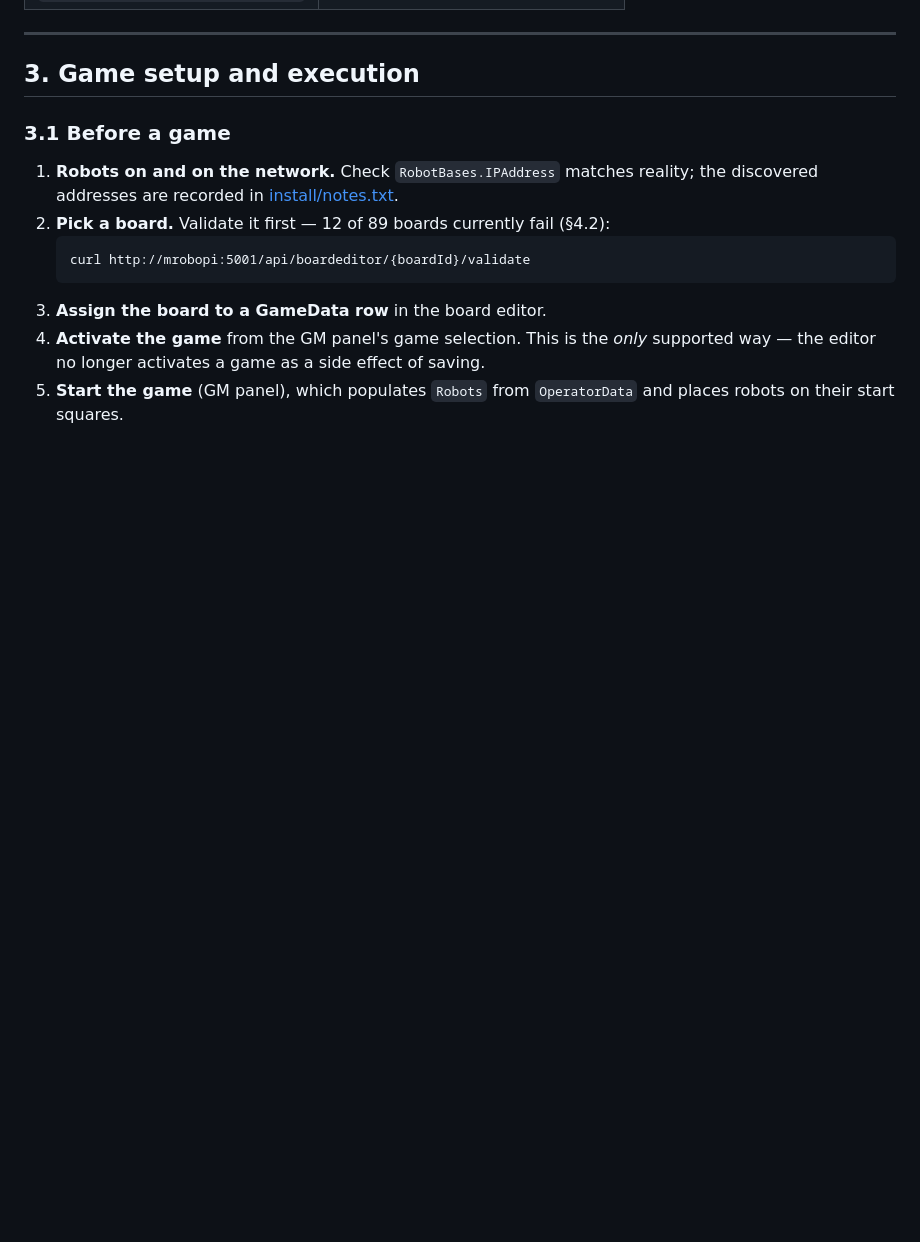
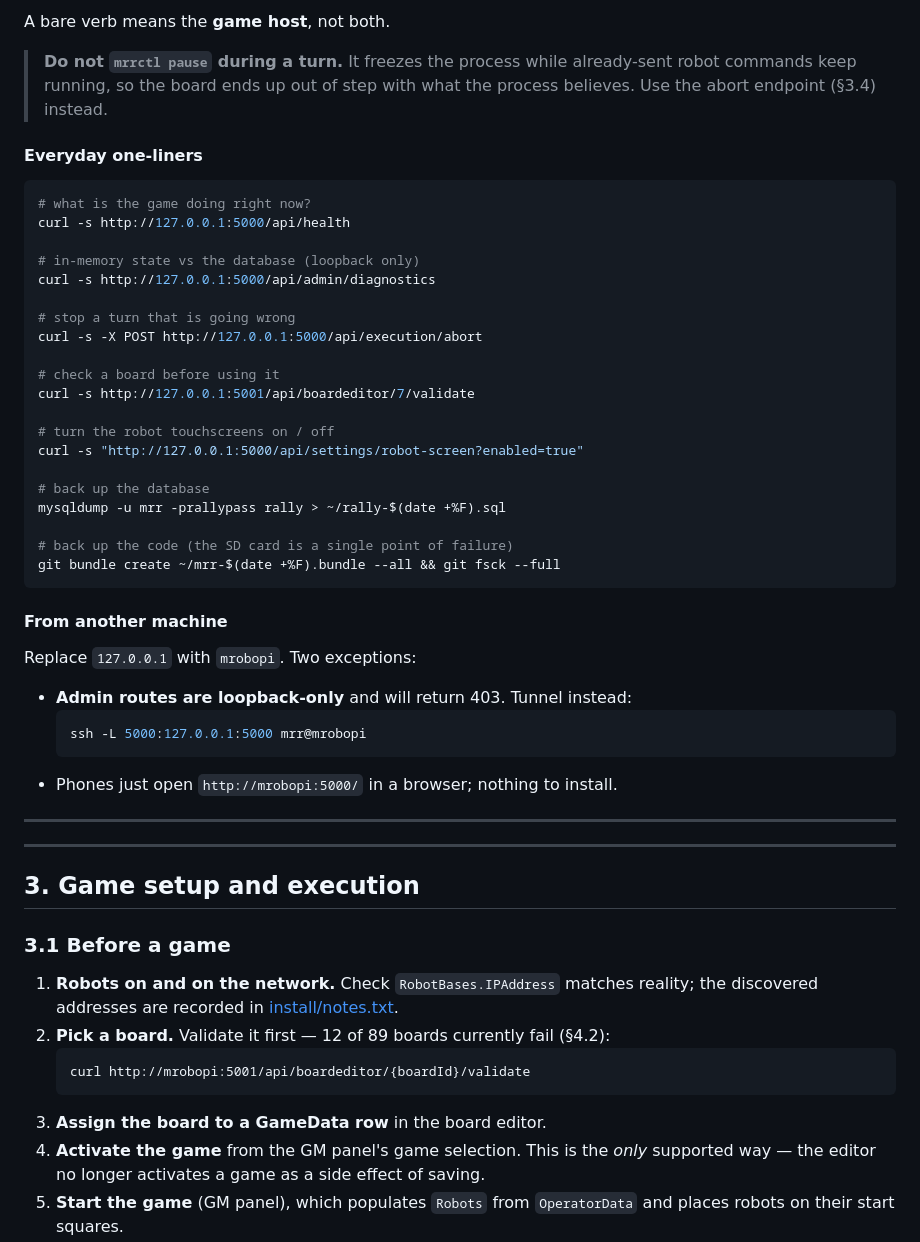
Before and after one commit to hassenplug/Mega-Robo-Rally-SignalR, a Markdown page: PROJECT_STATUS.md, the part around one of its changes. GitHub-like rendering; blank space fills up the shorter version.

````diff
--- a/PROJECT_STATUS.md
+++ b/PROJECT_STATUS.md
@@ -158,3 +248,45 @@ what the process resumes believing. Use `POST /api/execution/abort` instead (§3
+A bare verb means the **game host**, not both.
+
+> **Do not `mrrctl pause` during a turn.** It freezes the process while already-sent robot
+> commands keep running, so the board ends up out of step with what the process believes.
+> Use the abort endpoint (§3.4) instead.
+
+#### Everyday one-liners
+
+```bash
+# what is the game doing right now?
+curl -s http://127.0.0.1:5000/api/health
+
+# in-memory state vs the database (loopback only)
+curl -s http://127.0.0.1:5000/api/admin/diagnostics
+
+# stop a turn that is going wrong
+curl -s -X POST http://127.0.0.1:5000/api/execution/abort
+
+# check a board before using it
+curl -s http://127.0.0.1:5001/api/boardeditor/7/validate
+
+# turn the robot touchscreens on / off
+curl -s "http://127.0.0.1:5000/api/settings/robot-screen?enabled=true"
+
+# back up the database
+mysqldump -u mrr -prallypass rally > ~/rally-$(date +%F).sql
+
+# back up the code (the SD card is a single point of failure)
+git bundle create ~/mrr-$(date +%F).bundle --all && git fsck --full
+```
+
+#### From another machine
+
+Replace `127.0.0.1` with `mrobopi`. Two exceptions:
+
+- **Admin routes are loopback-only** and will return 403. Tunnel instead:
+  ```bash
+  ssh -L 5000:127.0.0.1:5000 mrr@mrobopi
+  ```
+- Phones just open `http://mrobopi:5000/` in a browser; nothing to install.
+
+---
 
 ---
 
````
Also changed, not shown: other parts of PROJECT_STATUS.md (+90 -0 lines).
